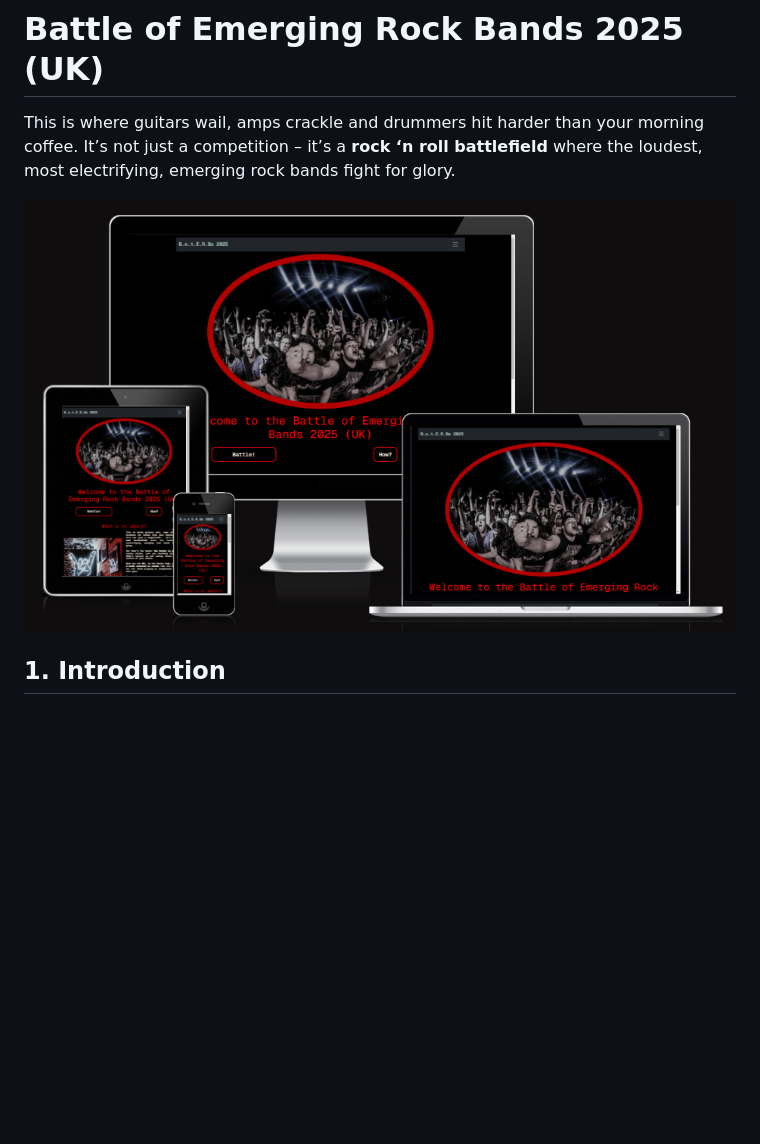
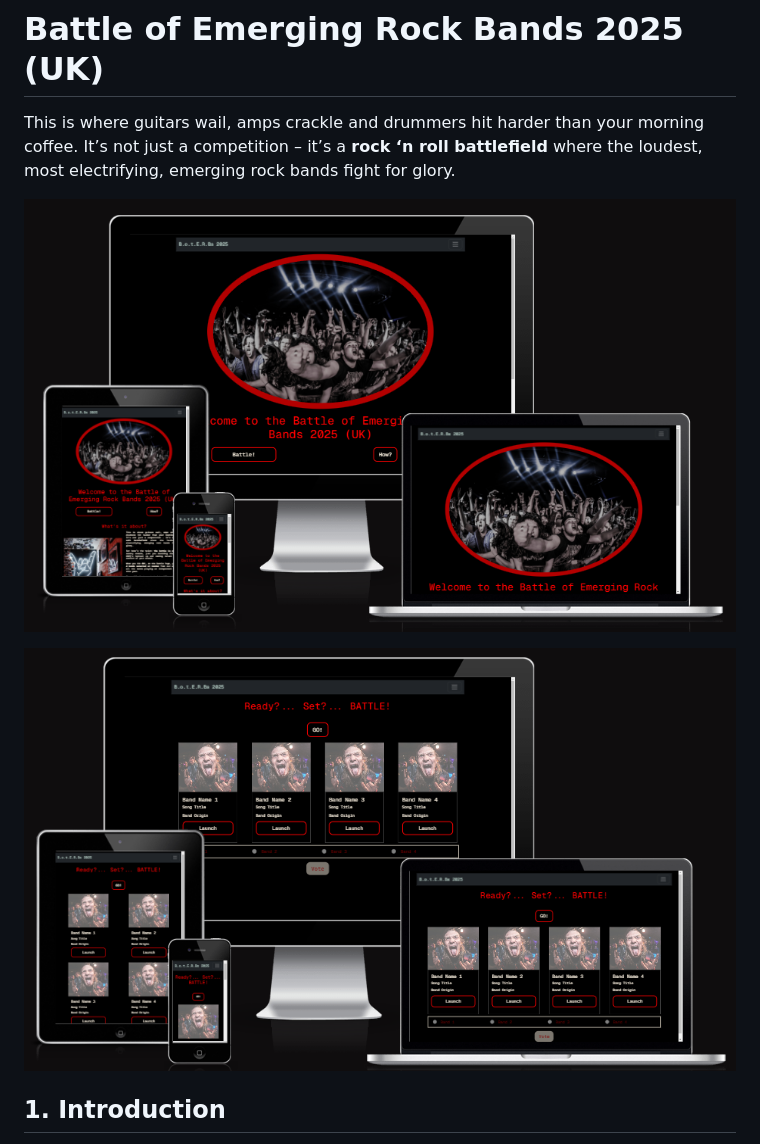
Before and after one commit to AxdeKlerk/BotB-25, a Markdown page: README.md, the part around the change. Rendered like a GitHub page; pictures changed too: assets/imgs/documentation/responsive-views-battle-page.png (added); blank space fills up the shorter version.

Commit message:
readme.md: add responsive views of battle page

```diff
--- a/README.md
+++ b/README.md
@@ -2,7 +2,9 @@
 
 This is where guitars wail, amps crackle and drummers hit harder than your morning coffee. It’s not just a competition – it’s a **rock ‘n roll battlefield** where the loudest, most electrifying, emerging rock bands fight for glory.
 
-![responsive views on all devices](assets/imgs/documentation/responsive-views.png)
+![responsive views of home page on all devices](assets/imgs/documentation/responsive-views.png)
+
+![responsive views of battle page on all devices](assets/imgs/documentation/responsive-views-battle-page.png)
 
 ## 1. Introduction
 
```
Also changed, not shown: TESTING.md (+1 -1 lines).
